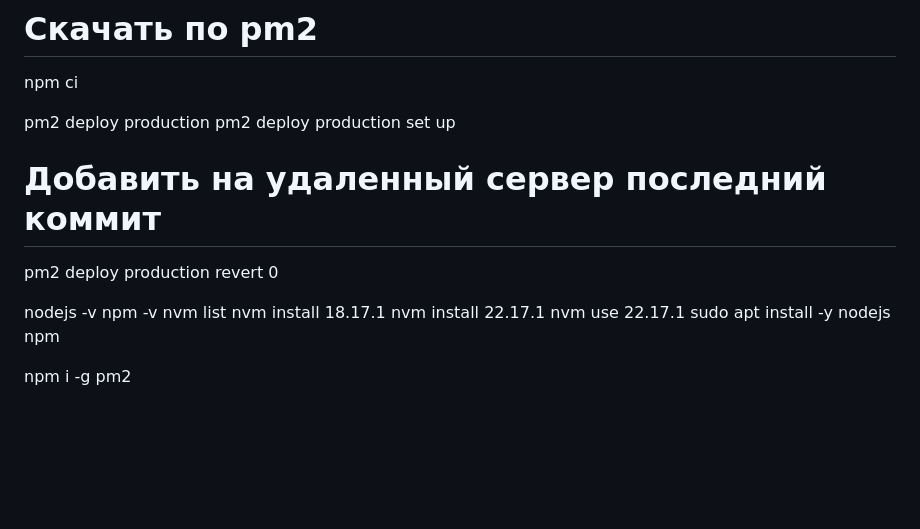
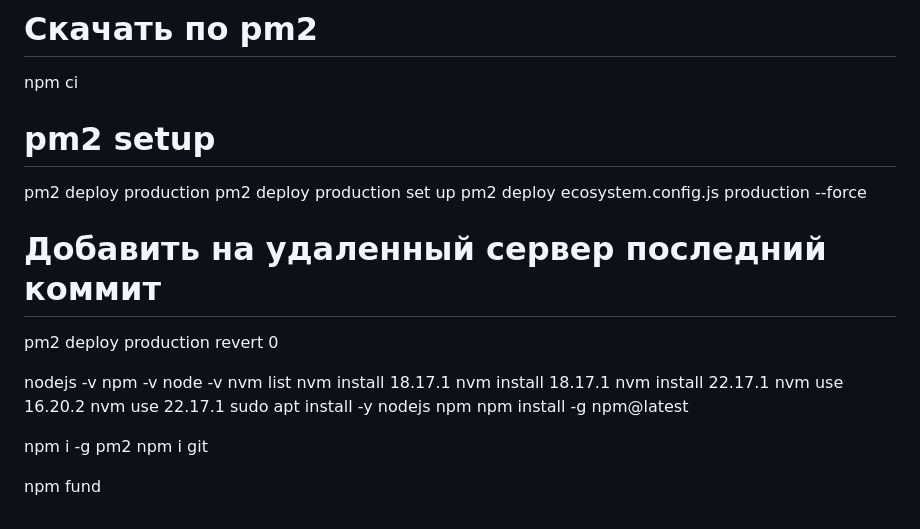
Before and after one commit to mihailcoc/nodejs-pm2-deploy, a Markdown page: README.md, the part around the change. Rendered like a GitHub page; blank space fills up the shorter version.

Commit message:
Eleventh pm2 commit

```diff
--- a/README.md
+++ b/README.md
@@ -210,20 +210,27 @@ git pull git@github.com:mihailcoc/nodejs-pm2-deploy.git
 
 # Скачать по pm2
 npm ci
-
+# pm2 setup
 pm2 deploy production
 pm2 deploy production set up
-
+pm2 deploy ecosystem.config.js production --force
 # Добавить на удаленный сервер последний коммит
 pm2 deploy production revert 0
 
 
 nodejs -v
 npm -v
+node -v
 nvm list
 nvm install 18.17.1
+nvm install 18.17.1
 nvm install 22.17.1
+nvm use 16.20.2
 nvm use 22.17.1
 sudo apt install -y nodejs npm
+npm install -g npm@latest
 
 npm i -g pm2
+npm i git
+
+npm fund
```
